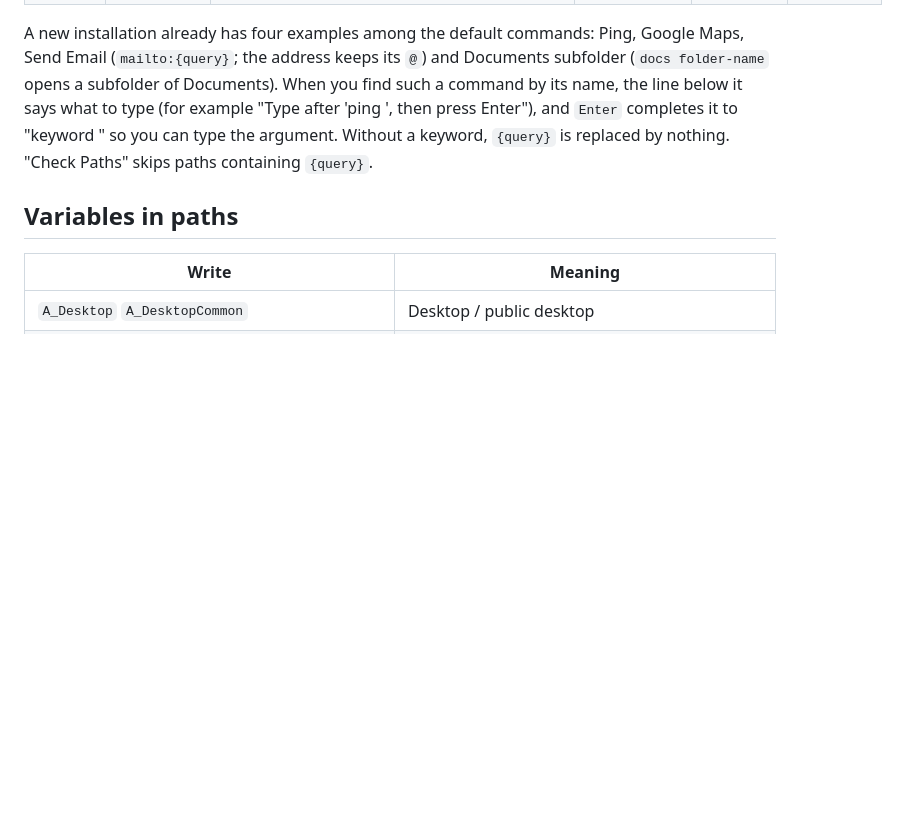
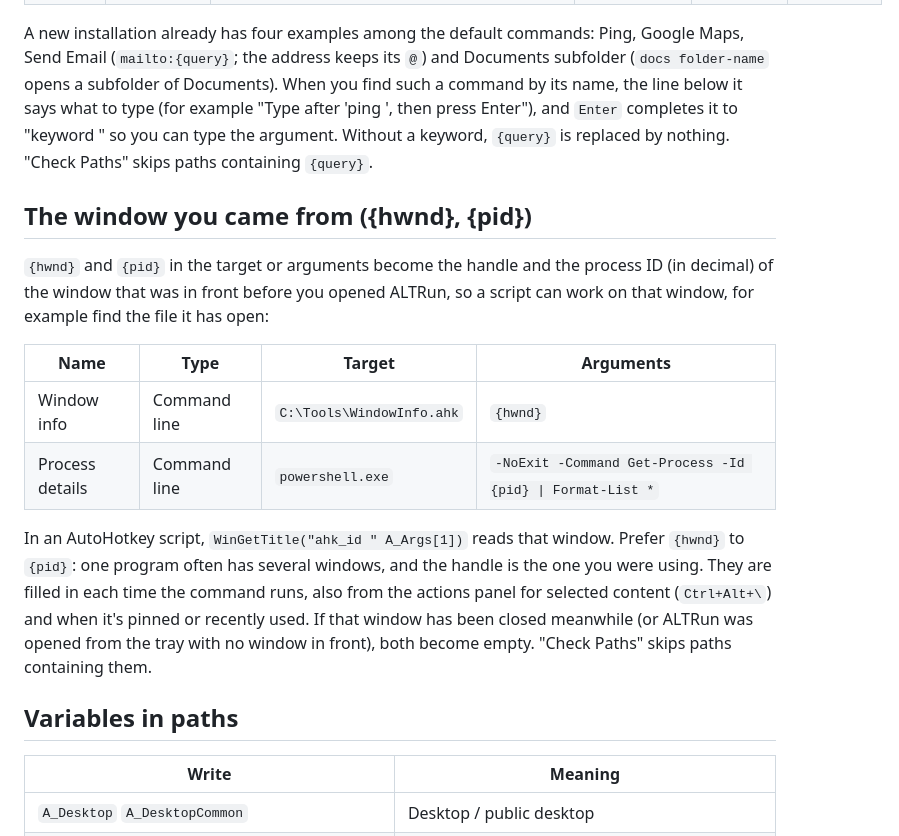
Before and after one commit to zhugecaomao/ALTRun, a Markdown page: docs/wiki/Custom-Commands.md, the part around the change. GitHub-like rendering; blank space fills up the shorter version.

```diff
--- a/docs/wiki/Custom-Commands.md
+++ b/docs/wiki/Custom-Commands.md
@@ -56,6 +56,16 @@ Put `{query}` in the target or arguments and give the command a keyword; typing
 
 A new installation already has four examples among the default commands: Ping, Google Maps, Send Email (`mailto:{query}`; the address keeps its `@`) and Documents subfolder (`docs folder-name` opens a subfolder of Documents). When you find such a command by its name, the line below it says what to type (for example "Type after 'ping ', then press Enter"), and `Enter` completes it to "keyword " so you can type the argument. Without a keyword, `{query}` is replaced by nothing. "Check Paths" skips paths containing `{query}`.
 
+## The window you came from ({hwnd}, {pid})
+`{hwnd}` and `{pid}` in the target or arguments become the handle and the process ID (in decimal) of the window that was in front before you opened ALTRun, so a script can work on that window, for example find the file it has open:
+
+| Name | Type | Target | Arguments |
+|---|---|---|---|
+| Window info | Command line | `C:\Tools\WindowInfo.ahk` | `{hwnd}` |
+| Process details | Command line | `powershell.exe` | `-NoExit -Command Get-Process -Id {pid} \| Format-List *` |
+
+In an AutoHotkey script, `WinGetTitle("ahk_id " A_Args[1])` reads that window. Prefer `{hwnd}` to `{pid}`: one program often has several windows, and the handle is the one you were using. They are filled in each time the command runs, also from the actions panel for selected content (`Ctrl+Alt+\`) and when it's pinned or recently used. If that window has been closed meanwhile (or ALTRun was opened from the tray with no window in front), both become empty. "Check Paths" skips paths containing them.
+
 ## Variables in paths
 | Write | Meaning |
 |---|---|
```
Also changed, not shown: CHANGELOG.md (+11 -1 lines), docs/wiki/Custom-Commands-zh.md (+10 -0 lines), docs/images/screenshots/command-editor.png, 13 other files.
